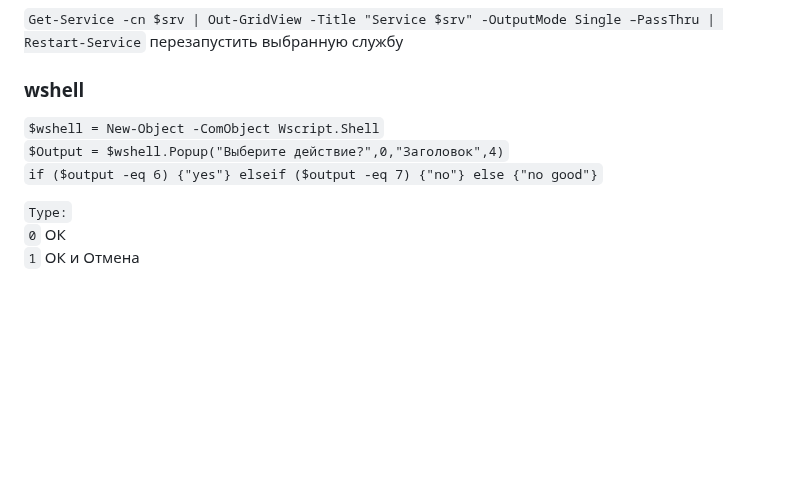
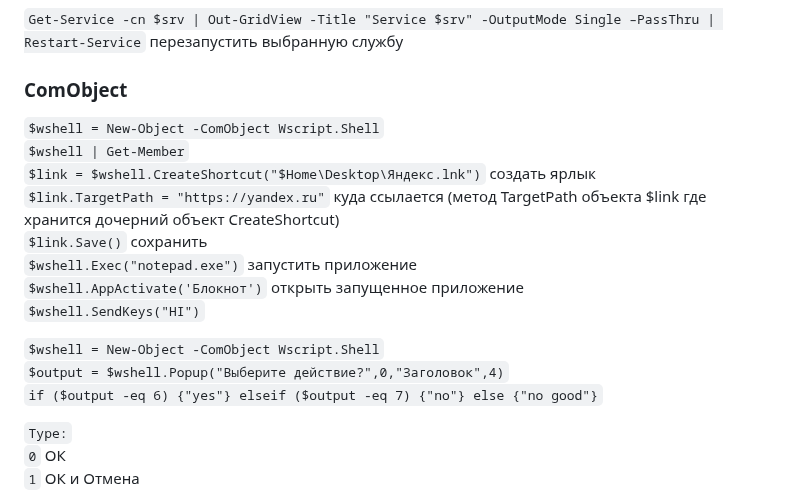
Before and after one commit to Lifailon/PS-Commands, a Markdown page: README.md, the part around the change. Drawn GitHub-style; blank space fills up the shorter version.

```diff
--- a/README.md
+++ b/README.md
@@ -519,9 +519,18 @@
 ### Out-Gridview
 `Get-Service -cn $srv | Out-GridView -Title "Service $srv" -OutputMode Single –PassThru | Restart-Service` перезапустить выбранную службу
 
-### wshell
+### ComObject
 `$wshell = New-Object -ComObject Wscript.Shell` \
-`$Output = $wshell.Popup("Выберите действие?",0,"Заголовок",4)` \
+`$wshell | Get-Member` \
+`$link = $wshell.CreateShortcut("$Home\Desktop\Яндекс.lnk")` создать ярлык \
+`$link.TargetPath = "https://yandex.ru"` куда ссылается (метод TargetPath объекта $link где хранится дочерний объект CreateShortcut) \
+`$link.Save()` сохранить \
+`$wshell.Exec("notepad.exe")` запустить приложение \
+`$wshell.AppActivate('Блокнот')` открыть запущенное приложение \
+`$wshell.SendKeys("HI")`
+
+`$wshell = New-Object -ComObject Wscript.Shell` \
+`$output = $wshell.Popup("Выберите действие?",0,"Заголовок",4)` \
 `if ($output -eq 6) {"yes"} elseif ($output -eq 7) {"no"} else {"no good"}`
 
 `Type:` \
```
